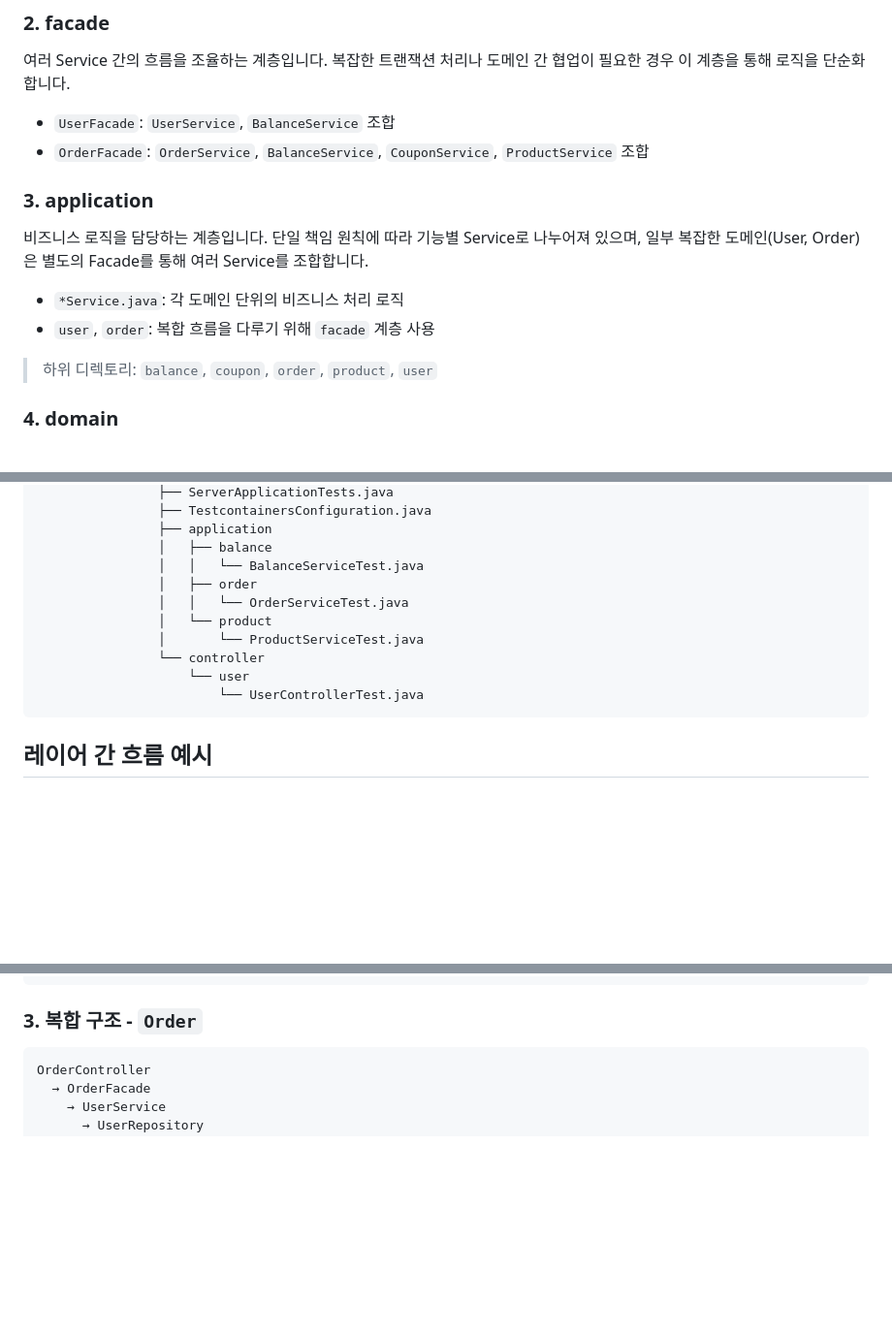
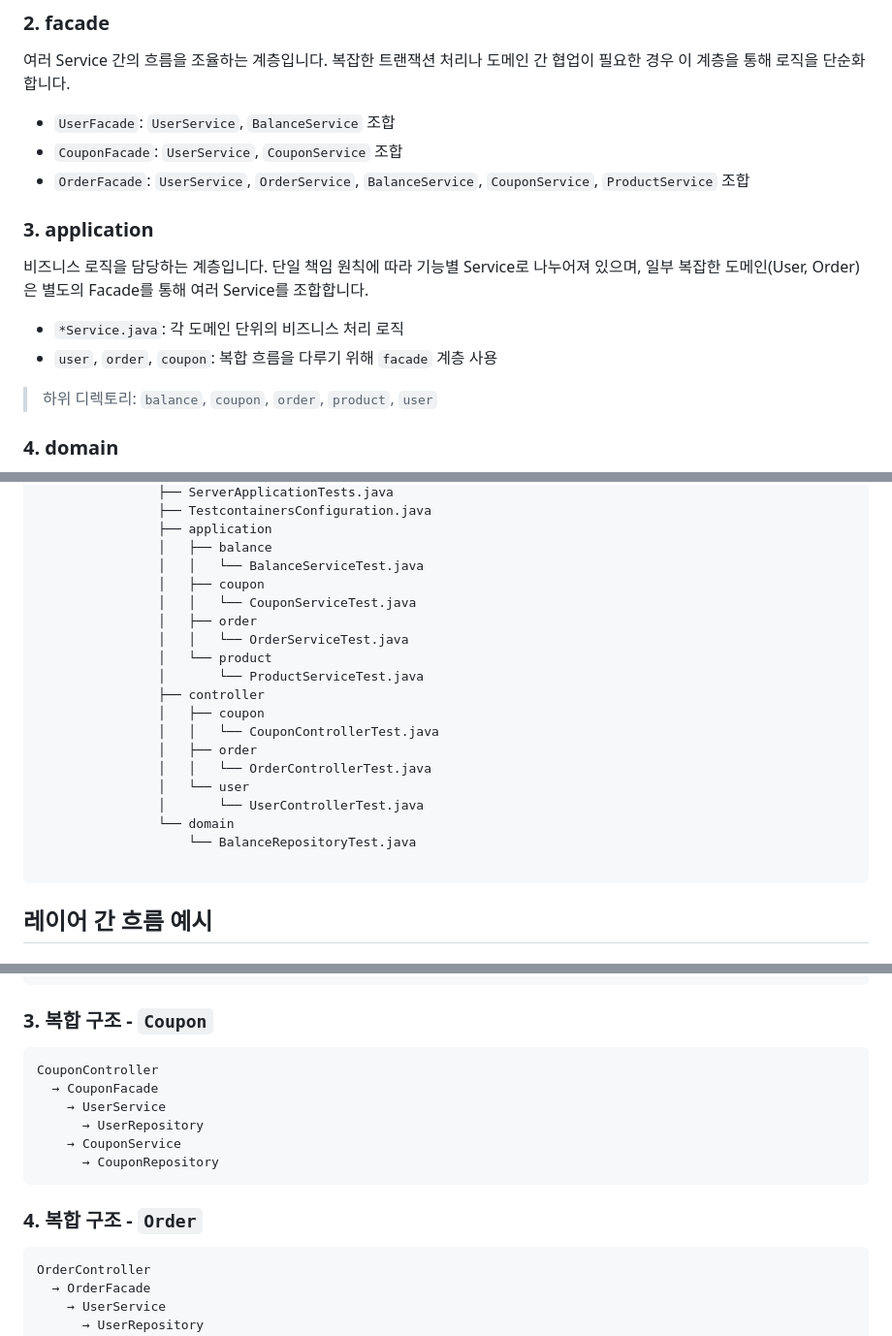
Before and after one commit to hanghae-plus-anveloper/e-commerce, a Markdown page: README.md, 3 parts joined by grey strips. Shown at 97% size. GitHub-like rendering; blank space fills up the shorter version.

````diff
--- a/README.md
+++ b/README.md
@@ -30,7 +30,8 @@ Controller → (Facade) → Service → Domain/Repository
 복잡한 트랜잭션 처리나 도메인 간 협업이 필요한 경우 이 계층을 통해 로직을 단순화합니다.
 
 -   `UserFacade`: `UserService`, `BalanceService` 조합
--   `OrderFacade`: `OrderService`, `BalanceService`, `CouponService`, `ProductService` 조합
+-   `CouponFacade`: `UserService`, `CouponService` 조합
+-   `OrderFacade`: `UserService`, `OrderService`, `BalanceService`, `CouponService`, `ProductService` 조합
 
 ### 3. application
 
@@ -39,7 +40,7 @@ Controller → (Facade) → Service → Domain/Repository
 일부 복잡한 도메인(User, Order)은 별도의 Facade를 통해 여러 Service를 조합합니다.
 
 -   `*Service.java`: 각 도메인 단위의 비즈니스 처리 로직
--   `user`, `order`: 복합 흐름을 다루기 위해 `facade` 계층 사용
+-   `user`, `order`, `coupon`: 복합 흐름을 다루기 위해 `facade` 계층 사용
 
 > 하위 디렉토리: `balance`, `coupon`, `order`, `product`, `user`
 
@@ -170,13 +176,22 @@ npx --yes file-tree-cli src/test/java --ext java
                 ├── application
                 │   ├── balance
                 │   │   └── BalanceServiceTest.java
+                │   ├── coupon
+                │   │   └── CouponServiceTest.java
                 │   ├── order
                 │   │   └── OrderServiceTest.java
                 │   └── product
                 │       └── ProductServiceTest.java
-                └── controller
-                    └── user
-                        └── UserControllerTest.java
+                ├── controller
+                │   ├── coupon
+                │   │   └── CouponControllerTest.java
+                │   ├── order
+                │   │   └── OrderControllerTest.java
+                │   └── user
+                │       └── UserControllerTest.java
+                └── domain
+                    └── BalanceRepositoryTest.java
+
 ```
 
 ## 레이어 간 흐름 예시
@@ -200,7 +215,19 @@ UserController
       → BalanceRepository
 ```
 
-### 3. 복합 구조 - `Order`
+### 3. 복합 구조 - `Coupon`
+
+```
+CouponController
+  → CouponFacade
+    → UserService
+      → UserRepository
+    → CouponService
+      → CouponRepository
+```
+
+
+### 4. 복합 구조 - `Order`
 
 ```
 OrderController
````
Also changed, not shown: other parts of README.md (+19 -14 lines).
